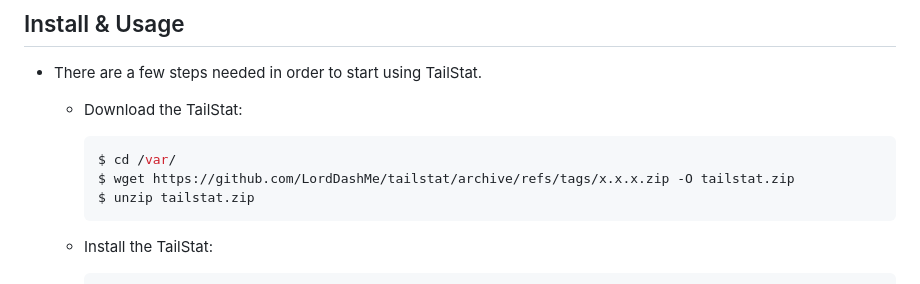
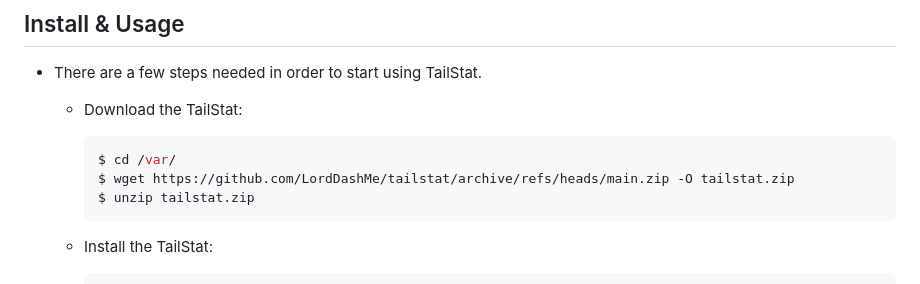
Before and after one commit to LordDashMe/tailstat, a Markdown page: README.md, the part around the change. GitHub-like rendering.

````diff
--- a/README.md
+++ b/README.md
@@ -48,7 +48,7 @@ You can install it on a server or local machine that matches the supported Linux
 
     ```sh
     $ cd /var/
-    $ wget https://github.com/LordDashMe/tailstat/archive/refs/tags/x.x.x.zip -O tailstat.zip
+    $ wget https://github.com/LordDashMe/tailstat/archive/refs/heads/main.zip -O tailstat.zip
     $ unzip tailstat.zip
     ```
 
````
